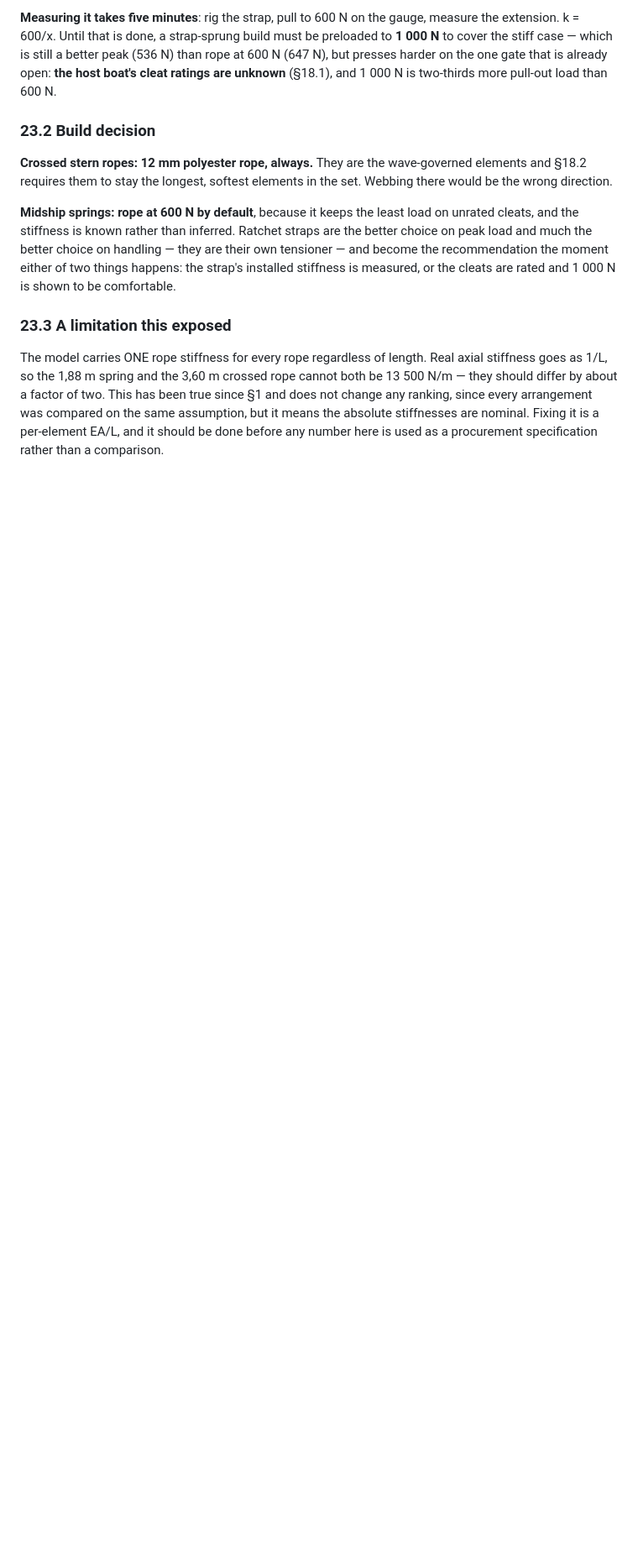
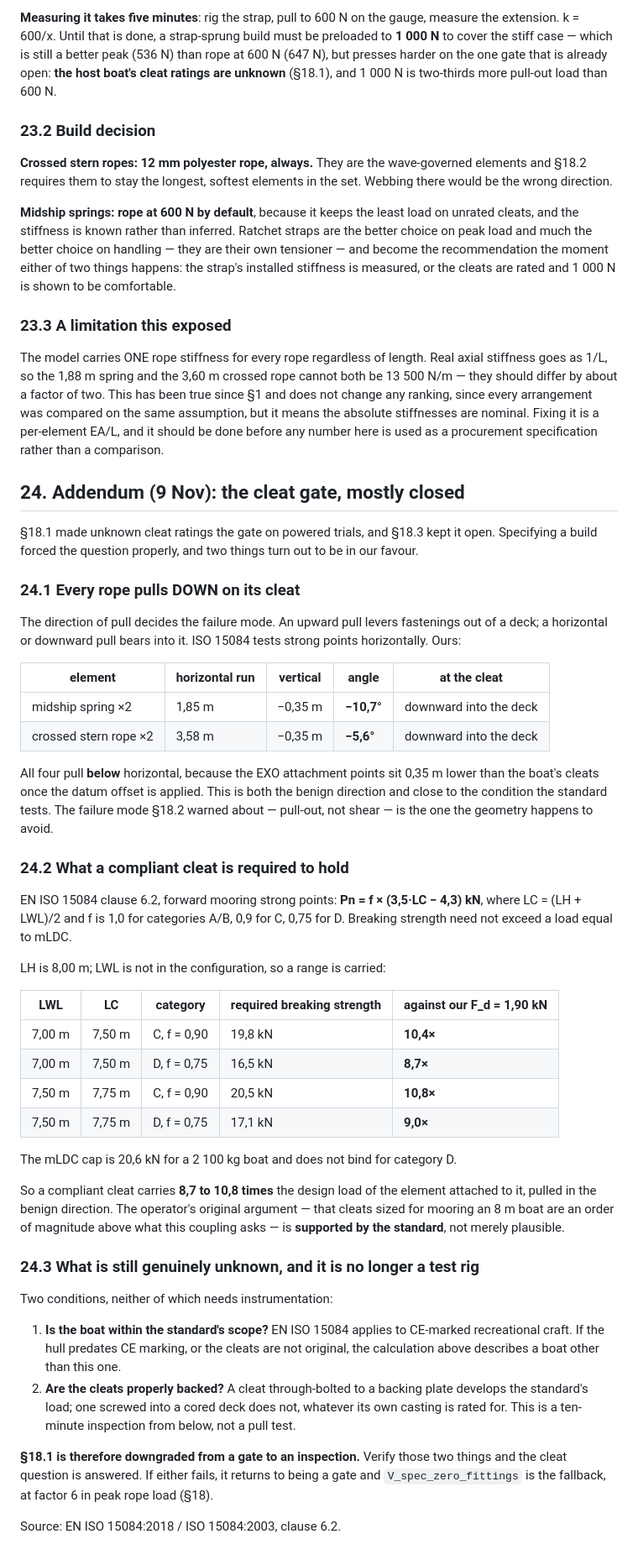
Before and after one commit to Biutopic/exo01-sim, a Markdown page: docs/COUPLING.md, the part around the change. Shown at 84% size. GitHub-like rendering; blank space fills up the shorter version.

Commit message:
Close most of the cleat gate with geometry and the standard
Section 18.1 made unknown cleat ratings the gate on powered trials.
Specifying a build forced the question and two things are in our favour.

First, every rope pulls DOWN on its cleat - 10,7 degrees below horizontal on
the springs, 5,6 on the crossed ropes - because the EXO attachment points sit
0,35 m lower than the boat cleats once the datum offset is applied. That is
the benign direction and close to the condition ISO 15084 tests. The pull-out
failure mode section 18.2 warned about is the one the geometry avoids.

Second, EN ISO 15084 clause 6.2 requires Pn = f x (3,5 LC - 4,3) kN for a
forward mooring strong point. For LH 8,00 m and LWL 7,0-7,5 m that is 16,5 to
20,5 kN depending on design category, against our 1,90 kN design load: a
factor of 8,7 to 10,8. The operator s original argument is supported by the
standard rather than merely plausible.

What remains is two inspections, not a test rig: whether the boat is within
the standard s scope (CE-marked, original cleats) and whether the cleats are
through-bolted to backing plates. Section 18.1 is downgraded from a gate to an
inspection; if either check fails it reverts and V_spec_zero_fittings is the
fallback.

Co-Authored-By: Claude Opus 5 <noreply@anthropic.com>
Claude-Session: https://claude.ai/code/session_01Dca2tFRhLZ7fJ291hADNnP

```diff
--- a/docs/COUPLING.md
+++ b/docs/COUPLING.md
@@ -1089,3 +1089,58 @@ The model carries ONE rope stiffness for every rope regardless of length. Real a
 This has been true since §1 and does not change any ranking, since every arrangement was compared on the same
 assumption, but it means the absolute stiffnesses are nominal. Fixing it is a per-element EA/L, and it should be
 done before any number here is used as a procurement specification rather than a comparison.
+
+## 24. Addendum (9 Nov): the cleat gate, mostly closed
+
+§18.1 made unknown cleat ratings the gate on powered trials, and §18.3 kept it open. Specifying a build forced the
+question properly, and two things turn out to be in our favour.
+
+### 24.1 Every rope pulls DOWN on its cleat
+
+The direction of pull decides the failure mode. An upward pull levers fastenings out of a deck; a horizontal or
+downward pull bears into it. ISO 15084 tests strong points horizontally. Ours:
+
+| element | horizontal run | vertical | angle | at the cleat |
+|---|---|---|---|---|
+| midship spring ×2 | 1,85 m | −0,35 m | **−10,7°** | downward into the deck |
+| crossed stern rope ×2 | 3,58 m | −0,35 m | **−5,6°** | downward into the deck |
+
+All four pull **below** horizontal, because the EXO attachment points sit 0,35 m lower than the boat's cleats once
+the datum offset is applied. This is both the benign direction and close to the condition the standard tests. The
+failure mode §18.2 warned about — pull-out, not shear — is the one the geometry happens to avoid.
+
+### 24.2 What a compliant cleat is required to hold
+
+EN ISO 15084 clause 6.2, forward mooring strong points: **Pn = f × (3,5·LC − 4,3) kN**, where LC = (LH + LWL)/2
+and f is 1,0 for categories A/B, 0,9 for C, 0,75 for D. Breaking strength need not exceed a load equal to mLDC.
+
+LH is 8,00 m; LWL is not in the configuration, so a range is carried:
+
+| LWL | LC | category | required breaking strength | against our F_d = 1,90 kN |
+|---|---|---|---|---|
+| 7,00 m | 7,50 m | C, f = 0,90 | 19,8 kN | **10,4×** |
+| 7,00 m | 7,50 m | D, f = 0,75 | 16,5 kN | **8,7×** |
+| 7,50 m | 7,75 m | C, f = 0,90 | 20,5 kN | **10,8×** |
+| 7,50 m | 7,75 m | D, f = 0,75 | 17,1 kN | **9,0×** |
+
+The mLDC cap is 20,6 kN for a 2 100 kg boat and does not bind for category D.
+
+So a compliant cleat carries **8,7 to 10,8 times** the design load of the element attached to it, pulled in the
+benign direction. The operator's original argument — that cleats sized for mooring an 8 m boat are an order of
+magnitude above what this coupling asks — is **supported by the standard**, not merely plausible.
+
+### 24.3 What is still genuinely unknown, and it is no longer a test rig
+
+Two conditions, neither of which needs instrumentation:
+
+1. **Is the boat within the standard's scope?** EN ISO 15084 applies to CE-marked recreational craft. If the hull
+   predates CE marking, or the cleats are not original, the calculation above describes a boat other than this one.
+2. **Are the cleats properly backed?** A cleat through-bolted to a backing plate develops the standard's load; one
+   screwed into a cored deck does not, whatever its own casting is rated for. This is a ten-minute inspection from
+   below, not a pull test.
+
+**§18.1 is therefore downgraded from a gate to an inspection.** Verify those two things and the cleat question is
+answered. If either fails, it returns to being a gate and `V_spec_zero_fittings` is the fallback, at factor 6 in
+peak rope load (§18).
+
+Source: EN ISO 15084:2018 / ISO 15084:2003, clause 6.2.
```
